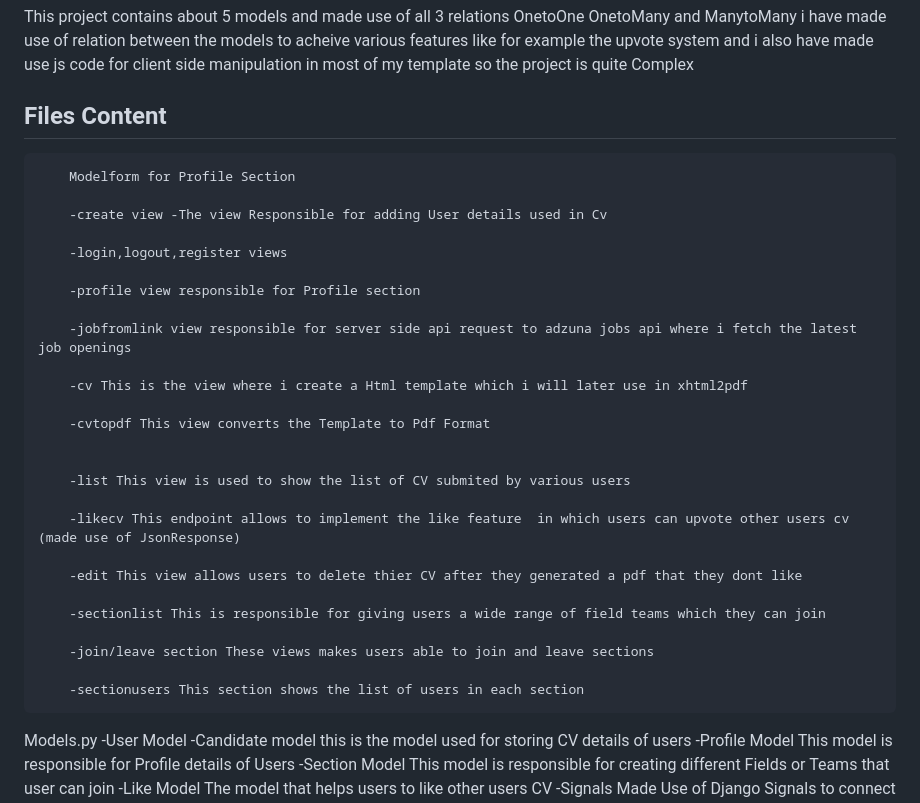
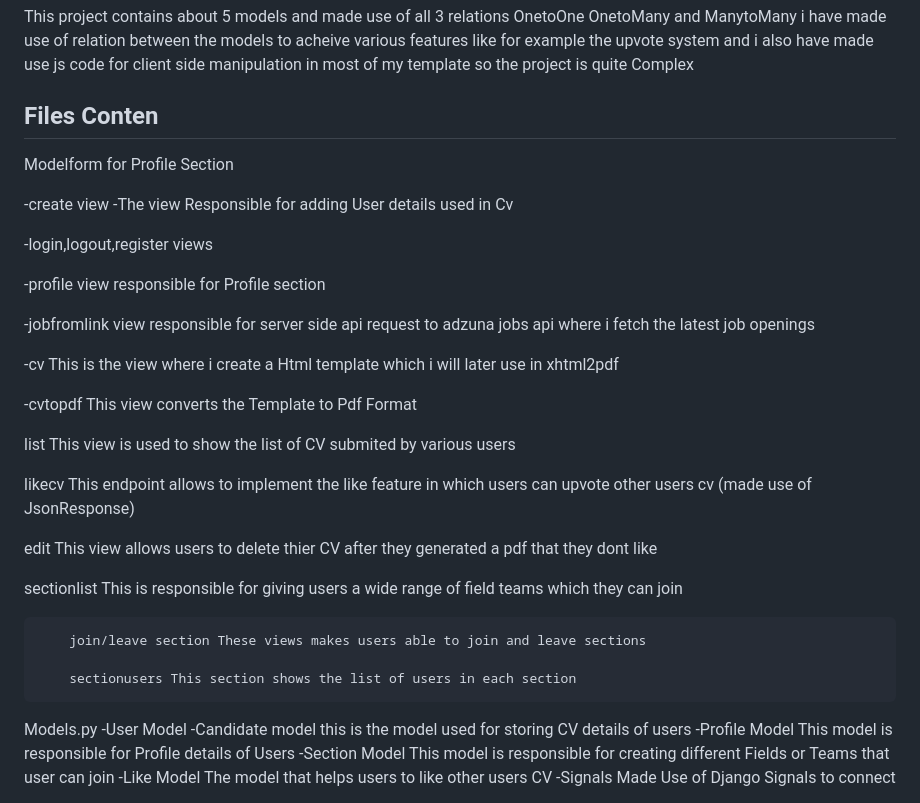
Before and after one commit to ZLaTaN003/Car-Auctions, a Markdown page: README.md, the part around the change. Drawn GitHub-style.

```diff
--- a/README.md
+++ b/README.md
@@ -40,34 +40,33 @@ In terms of Distinctivenes this project is entirely different from other project
 
 This project contains about 5 models and made use of all 3 relations OnetoOne OnetoMany and ManytoMany  i have made use of relation between the models to acheive various features like for example the upvote system and i also have made use js code  for client side manipulation in most of my template so the project is quite Complex
 
-## Files Content
+## Files Conten
+Modelform for Profile Section
 
-        Modelform for Profile Section
+ -create view -The view Responsible for adding User details used in Cv
 
-        -create view -The view Responsible for adding User details used in Cv
+-login,logout,register views
 
-        -login,logout,register views
+-profile view responsible for Profile section
 
-        -profile view responsible for Profile section
+-jobfromlink view responsible for server side api request to adzuna jobs api where i fetch the latest job openings
 
-        -jobfromlink view responsible for server side api request to adzuna jobs api where i fetch the latest job openings
+-cv This is the view where i create a Html template which i will later use in xhtml2pdf
 
-        -cv This is the view where i create a Html template which i will later use in xhtml2pdf
-
-        -cvtopdf This view converts the Template to Pdf Format
+-cvtopdf This view converts the Template to Pdf Format
 
 
-        -list This view is used to show the list of CV submited by various users
+list This view is used to show the list of CV submited by various users
 
-        -likecv This endpoint allows to implement the like feature  in which users can upvote other users cv (made use of JsonResponse)
+likecv This endpoint allows to implement the like feature  in which users can upvote other users cv (made use of JsonResponse)
 
-        -edit This view allows users to delete thier CV after they generated a pdf that they dont like
+edit This view allows users to delete thier CV after they generated a pdf that they dont like
 
-        -sectionlist This is responsible for giving users a wide range of field teams which they can join
+sectionlist This is responsible for giving users a wide range of field teams which they can join
 
-        -join/leave section These views makes users able to join and leave sections
+        join/leave section These views makes users able to join and leave sections
 
-        -sectionusers This section shows the list of users in each section
+        sectionusers This section shows the list of users in each section
 
 
 Models.py
```
